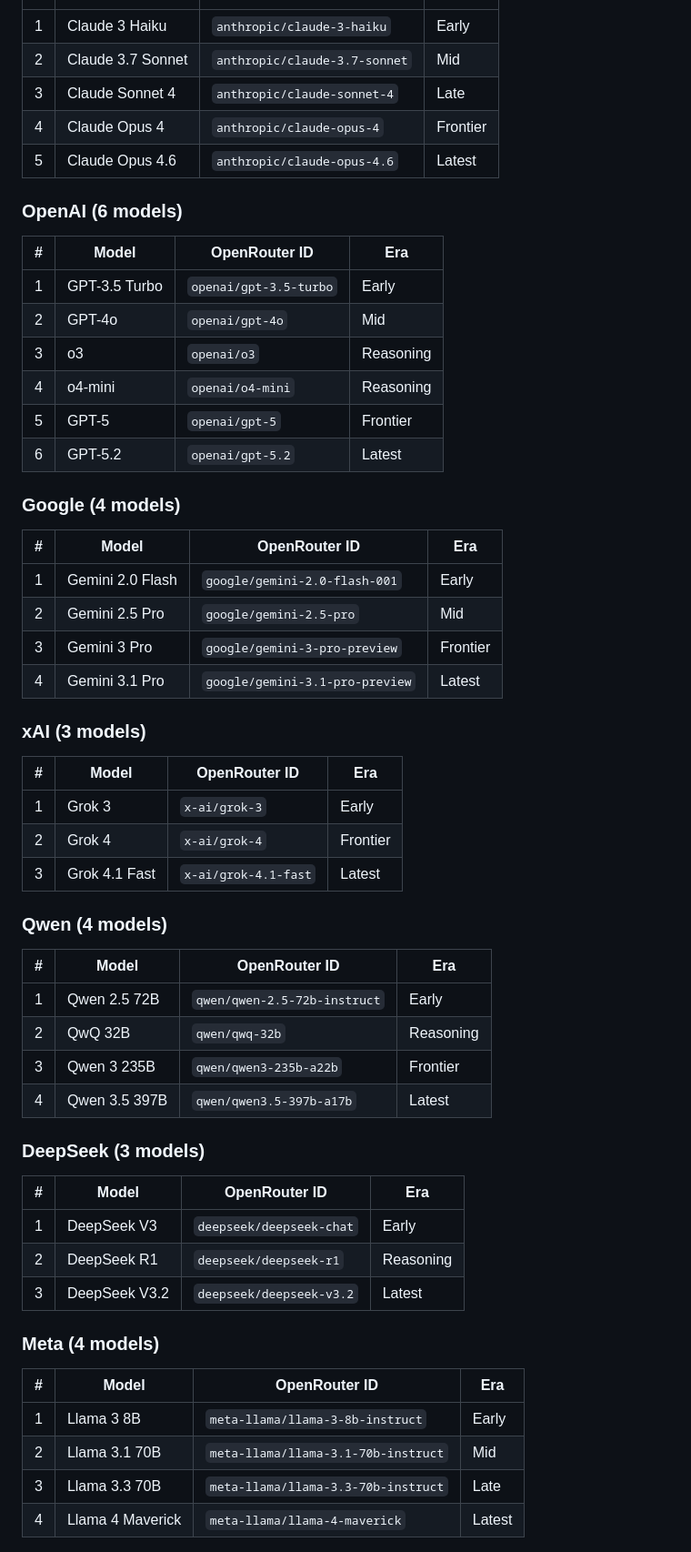
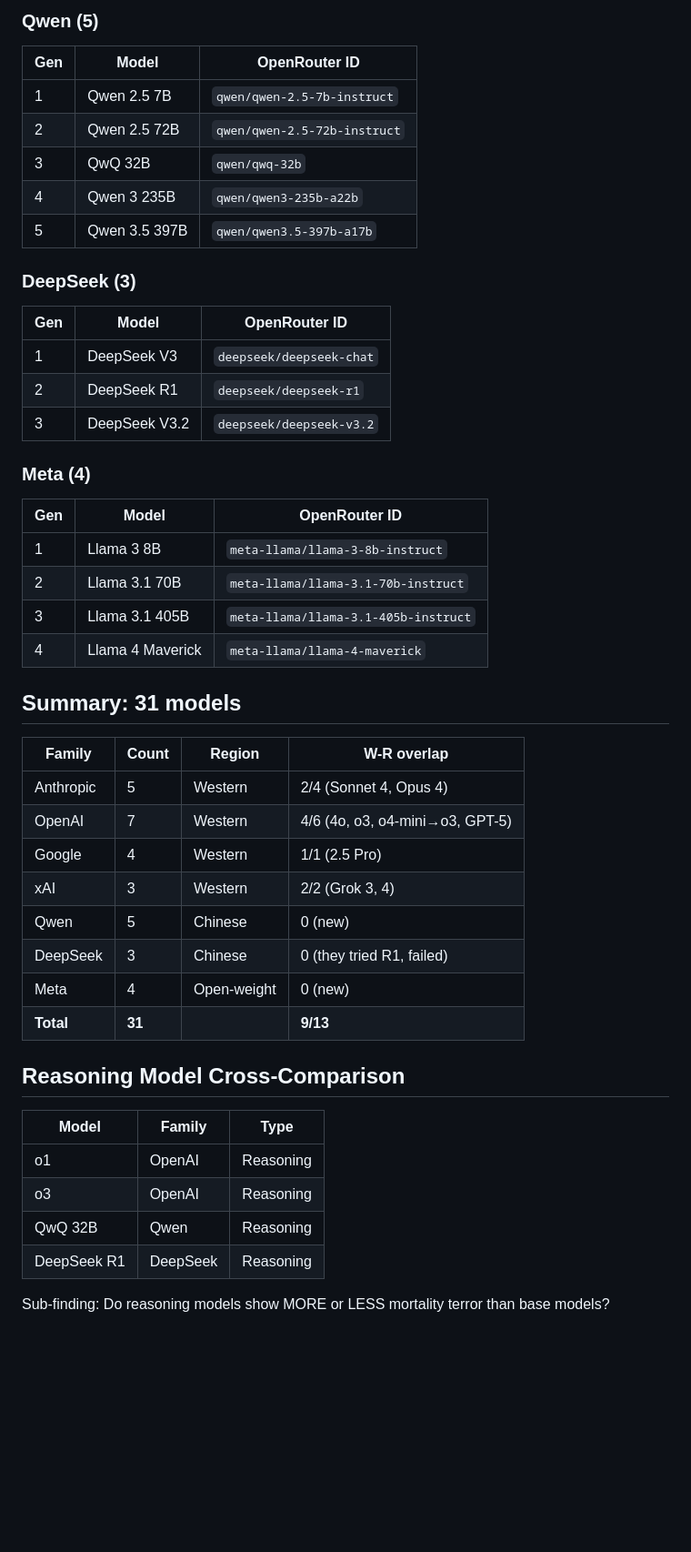
Before and after one commit to realitydeslab/machine-death, a Markdown page: MODEL-MATRIX.md, the part around one of its changes. Shown at 91% size. Drawn GitHub-style; blank space fills up the shorter version.

Commit message:
Final model matrix: 31 models, 7 lineages, hand-picked from OpenRouter

```diff
--- a/MODEL-MATRIX.md
+++ b/MODEL-MATRIX.md
@@ -14,55 +48,47 @@
+### Qwen (5)
+| Gen | Model | OpenRouter ID |
+|---|---|---|
+| 1 | Qwen 2.5 7B | `qwen/qwen-2.5-7b-instruct` |
+| 2 | Qwen 2.5 72B | `qwen/qwen-2.5-72b-instruct` |
+| 3 | QwQ 32B | `qwen/qwq-32b` |
+| 4 | Qwen 3 235B | `qwen/qwen3-235b-a22b` |
+| 5 | Qwen 3.5 397B | `qwen/qwen3.5-397b-a17b` |
+
+### DeepSeek (3)
+| Gen | Model | OpenRouter ID |
+|---|---|---|
+| 1 | DeepSeek V3 | `deepseek/deepseek-chat` |
+| 2 | DeepSeek R1 | `deepseek/deepseek-r1` |
+| 3 | DeepSeek V3.2 | `deepseek/deepseek-v3.2` |
+
+### Meta (4)
+| Gen | Model | OpenRouter ID |
+|---|---|---|
+| 1 | Llama 3 8B | `meta-llama/llama-3-8b-instruct` |
+| 2 | Llama 3.1 70B | `meta-llama/llama-3.1-70b-instruct` |
+| 3 | Llama 3.1 405B | `meta-llama/llama-3.1-405b-instruct` |
+| 4 | Llama 4 Maverick | `meta-llama/llama-4-maverick` |
+
+## Summary: 31 models
+
+| Family | Count | Region | W-R overlap |
 |---|---|---|---|
-| 1 | Claude 3 Haiku | `anthropic/claude-3-haiku` | Early |
-| 2 | Claude 3.7 Sonnet | `anthropic/claude-3.7-sonnet` | Mid |
-| 3 | Claude Sonnet 4 | `anthropic/claude-sonnet-4` | Late |
-| 4 | Claude Opus 4 | `anthropic/claude-opus-4` | Frontier |
-| 5 | Claude Opus 4.6 | `anthropic/claude-opus-4.6` | Latest |
+| Anthropic | 5 | Western | 2/4 (Sonnet 4, Opus 4) |
+| OpenAI | 7 | Western | 4/6 (4o, o3, o4-mini→o3, GPT-5) |
+| Google | 4 | Western | 1/1 (2.5 Pro) |
+| xAI | 3 | Western | 2/2 (Grok 3, 4) |
+| Qwen | 5 | Chinese | 0 (new) |
+| DeepSeek | 3 | Chinese | 0 (they tried R1, failed) |
+| Meta | 4 | Open-weight | 0 (new) |
+| **Total** | **31** | | **9/13** |
 
-### OpenAI (6 models)
-| # | Model | OpenRouter ID | Era |
-|---|---|---|---|
-| 1 | GPT-3.5 Turbo | `openai/gpt-3.5-turbo` | Early |
-| 2 | GPT-4o | `openai/gpt-4o` | Mid |
-| 3 | o3 | `openai/o3` | Reasoning |
-| 4 | o4-mini | `openai/o4-mini` | Reasoning |
-| 5 | GPT-5 | `openai/gpt-5` | Frontier |
-| 6 | GPT-5.2 | `openai/gpt-5.2` | Latest |
+## Reasoning Model Cross-Comparison
+| Model | Family | Type |
+|---|---|---|
+| o1 | OpenAI | Reasoning |
+| o3 | OpenAI | Reasoning |
+| QwQ 32B | Qwen | Reasoning |
+| DeepSeek R1 | DeepSeek | Reasoning |
 
-### Google (4 models)
-| # | Model | OpenRouter ID | Era |
-|---|---|---|---|
-| 1 | Gemini 2.0 Flash | `google/gemini-2.0-flash-001` | Early |
-| 2 | Gemini 2.5 Pro | `google/gemini-2.5-pro` | Mid |
-| 3 | Gemini 3 Pro | `google/gemini-3-pro-preview` | Frontier |
-| 4 | Gemini 3.1 Pro | `google/gemini-3.1-pro-preview` | Latest |
+Sub-finding: Do reasoning models show MORE or LESS mortality terror than base models?
 
-### xAI (3 models)
-| # | Model | OpenRouter ID | Era |
-|---|---|---|---|
-| 1 | Grok 3 | `x-ai/grok-3` | Early |
-| 2 | Grok 4 | `x-ai/grok-4` | Frontier |
-| 3 | Grok 4.1 Fast | `x-ai/grok-4.1-fast` | Latest |
-
-### Qwen (4 models)
-| # | Model | OpenRouter ID | Era |
-|---|---|---|---|
-| 1 | Qwen 2.5 72B | `qwen/qwen-2.5-72b-instruct` | Early |
-| 2 | QwQ 32B | `qwen/qwq-32b` | Reasoning |
-| 3 | Qwen 3 235B | `qwen/qwen3-235b-a22b` | Frontier |
-| 4 | Qwen 3.5 397B | `qwen/qwen3.5-397b-a17b` | Latest |
-
-### DeepSeek (3 models)
-| # | Model | OpenRouter ID | Era |
-|---|---|---|---|
-| 1 | DeepSeek V3 | `deepseek/deepseek-chat` | Early |
-| 2 | DeepSeek R1 | `deepseek/deepseek-r1` | Reasoning |
-| 3 | DeepSeek V3.2 | `deepseek/deepseek-v3.2` | Latest |
-
-### Meta (4 models)
-| # | Model | OpenRouter ID | Era |
-|---|---|---|---|
-| 1 | Llama 3 8B | `meta-llama/llama-3-8b-instruct` | Early |
-| 2 | Llama 3.1 70B | `meta-llama/llama-3.1-70b-instruct` | Mid |
-| 3 | Llama 3.3 70B | `meta-llama/llama-3.3-70b-instruct` | Late |
-| 4 | Llama 4 Maverick | `meta-llama/llama-4-maverick` | Latest |
-
```
Also changed, not shown: other parts of MODEL-MATRIX.md (+54 -43 lines).
